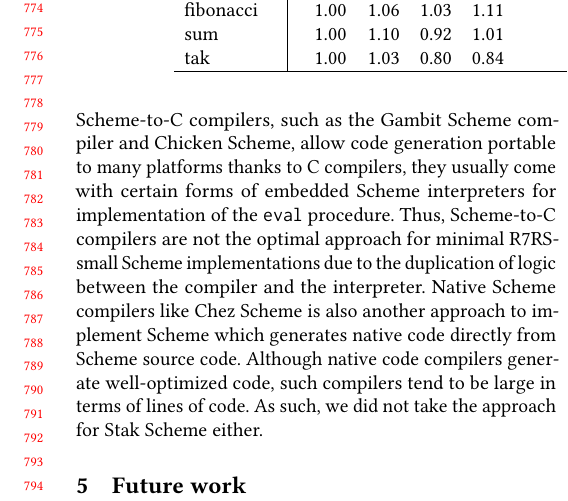
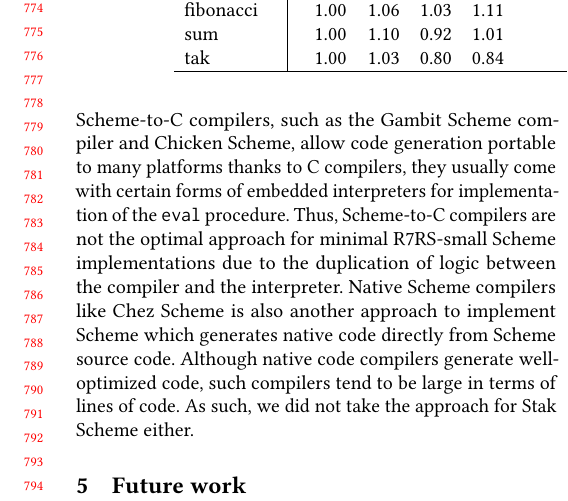
Before and after one commit to raviqqe/doc, a LaTeX paper (papers/stak-scheme/main.tex): part of one column of page 8 of 9, cut so that both start at the same text. Compiled offline with pdfLaTeX.

Commit message:
Update (#869)

```diff
--- a/papers/stak-scheme/main.tex
+++ b/papers/stak-scheme/main.tex
@@ -852,7 +852,7 @@ TR7, and Stak Scheme adopt bytecode virtual machines for their
 compact implementations.
 Although Scheme-to-C compilers, such as the Gambit Scheme compiler and
 Chicken Scheme, allow code generation portable to many platforms
-thanks to C compilers, they usually come with certain forms of embedded Scheme
+thanks to C compilers, they usually come with certain forms of embedded
 interpreters for implementation of the \texttt{eval} procedure.
 Thus, Scheme-to-C compilers are not the optimal approach for minimal
 R7RS-small Scheme implementations due to the duplication of logic between the
```
Also changed, not shown: slides/stak/2023-07-23.md (+0 -1 lines).
